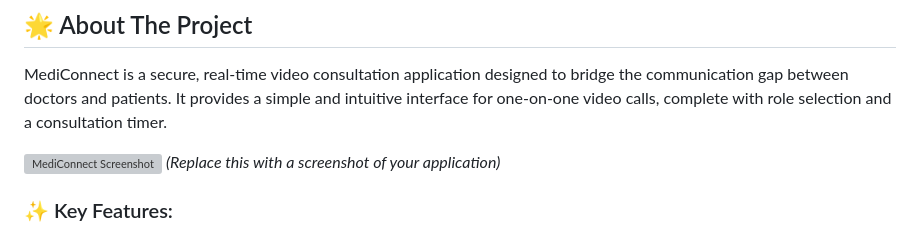
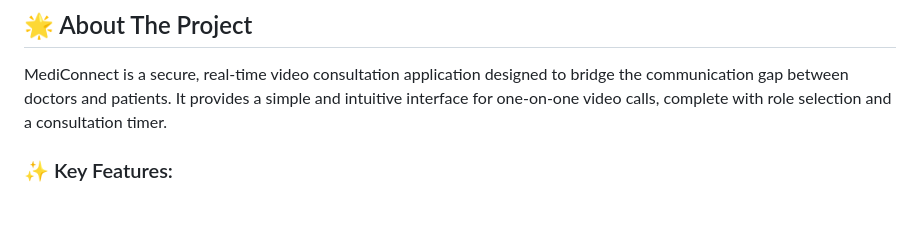
Before and after one commit to prateeksha-yadav/MediConnect, a Markdown page: README.md, the part around the change. Rendered like a GitHub page; blank space fills up the shorter version; grey boxes are pictures that could not be loaded.

```diff
--- a/README.md
+++ b/README.md
@@ -23,8 +23,7 @@
 
 MediConnect is a secure, real-time video consultation application designed to bridge the communication gap between doctors and patients. It provides a simple and intuitive interface for one-on-one video calls, complete with role selection and a consultation timer.
 
-![MediConnect Screenshot](https://i.imgur.com/your-screenshot.png)
-*(Replace this with a screenshot of your application)*
+
 
 ### ✨ Key Features:
 *   **Role Selection:** Join as a "Doctor" or a "Patient".
```
